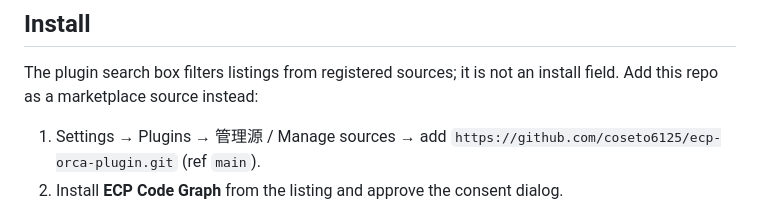
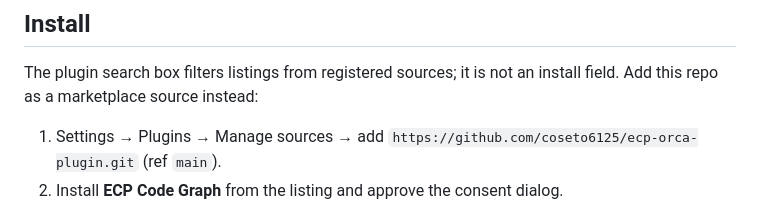
Before and after one commit to coseto6125/ecp-orca-plugin, a Markdown page: README.md, the part around the change. GitHub-like rendering.

Commit message:
docs: drop the Chinese half of the Manage sources label

```diff
--- a/README.md
+++ b/README.md
@@ -11,7 +11,7 @@ The plugin does not install ecp; its panel can type the install line for you.
 The plugin search box filters listings from registered sources; it is not an
 install field. Add this repo as a marketplace source instead:
 
-1. Settings → Plugins → 管理源 / Manage sources → add
+1. Settings → Plugins → Manage sources → add
    `https://github.com/coseto6125/ecp-orca-plugin.git` (ref `main`).
 2. Install **ECP Code Graph** from the listing and approve the consent dialog.
 
```
